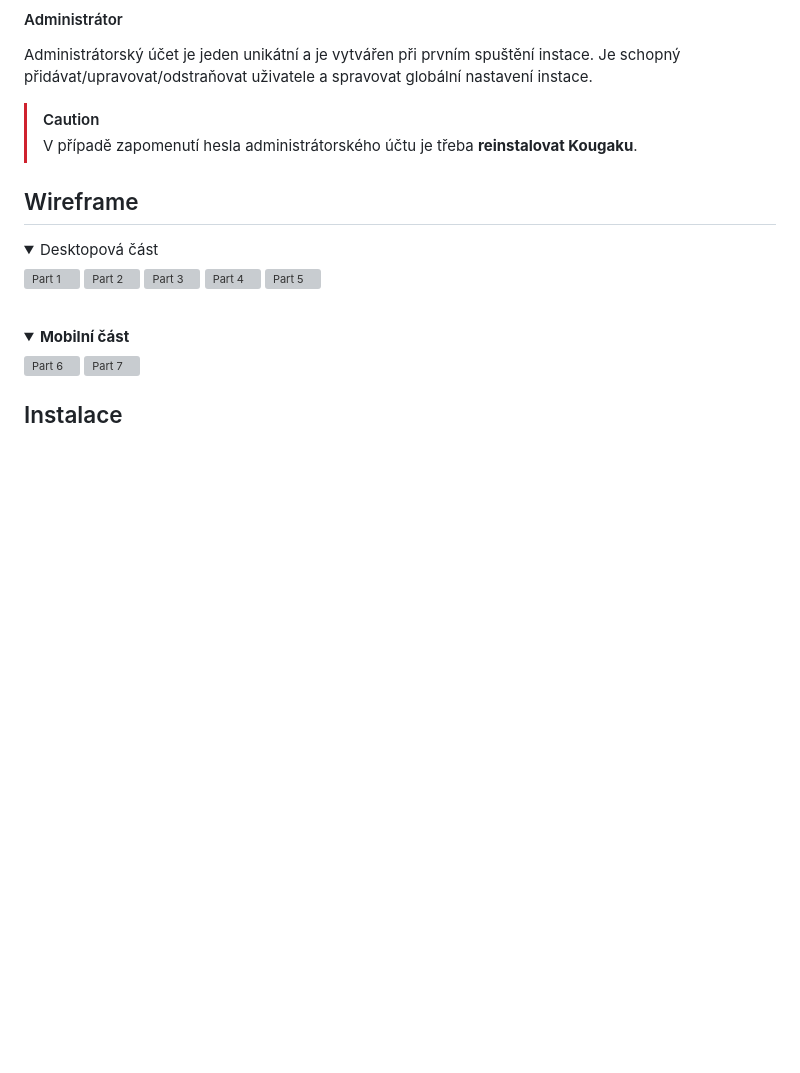
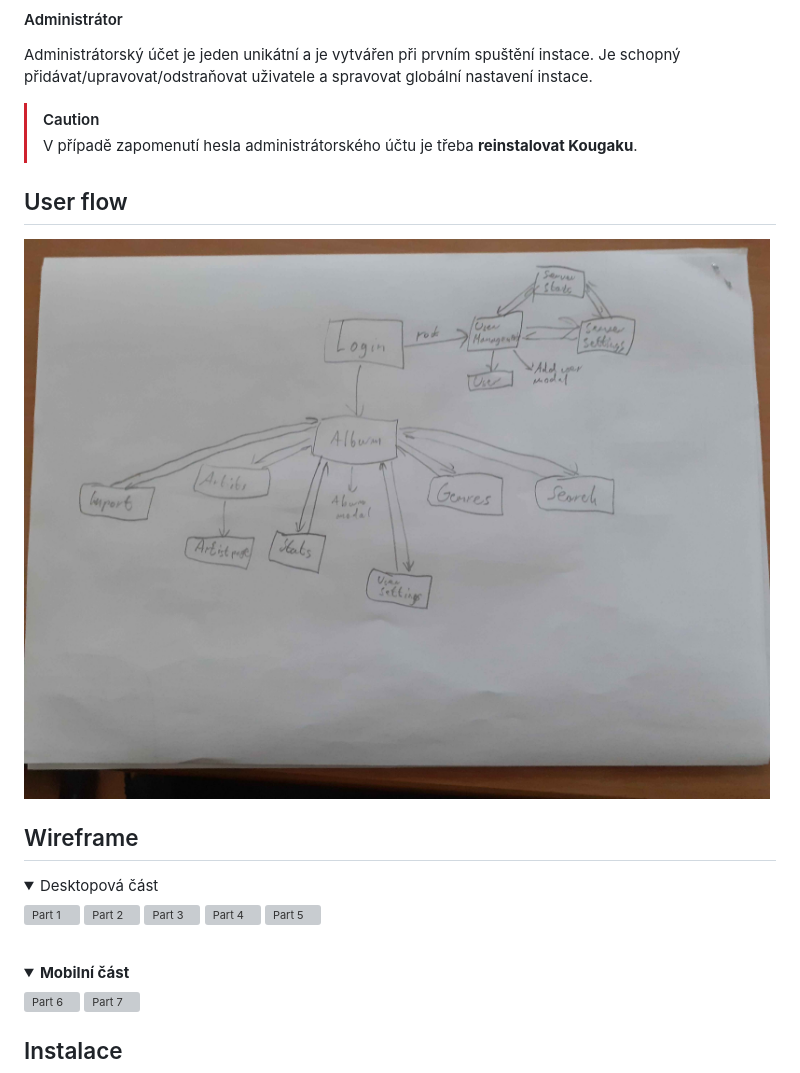
Before and after one commit to gyarab/2025_wt_prj_plasek, a Markdown page: README.md, the part around the change. GitHub-like rendering; pictures changed too: .github/assets/userflow/20260306_082503.jpg (added); folded sections open; blank space fills up the shorter version; grey boxes are pictures that could not be loaded.

Commit message:
user flow

```diff
--- a/README.md
+++ b/README.md
@@ -34,6 +34,9 @@ Administrátorský účet je jeden unikátní a je vytvářen při prvním spuš
 > [!CAUTION]
 > V případě zapomenutí hesla administrátorského účtu je třeba **reinstalovat Kougaku**.
 
+## User flow
+
+![User flow](./.github/assets/userflow/20260306_082503.jpg)
 
 ## Wireframe
 
```
